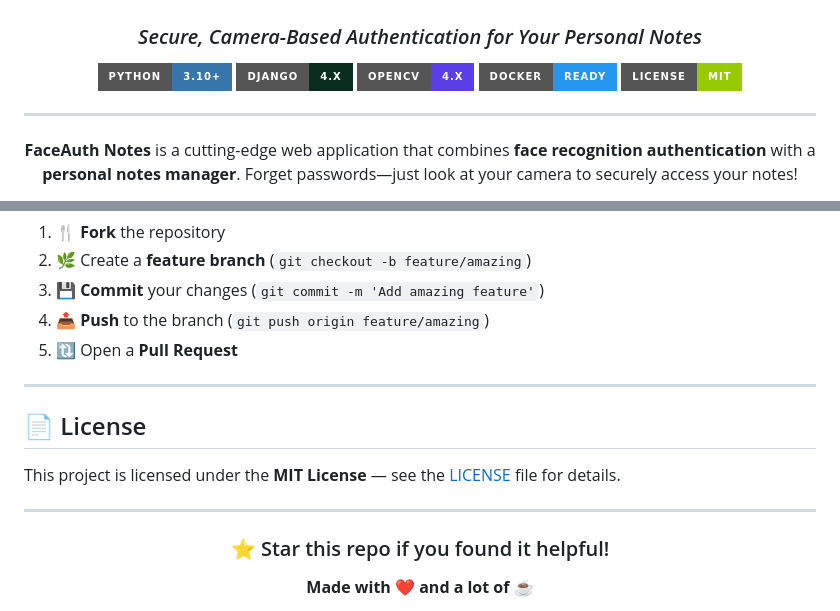
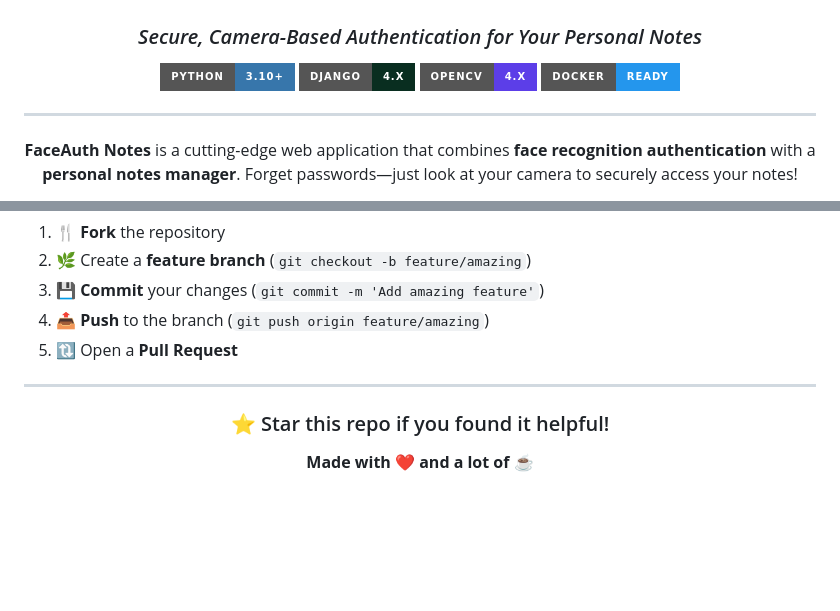
Before and after one commit to YADUNANDAN-SINGH/django-svd-face-auth, a Markdown page: README.md, 2 parts joined by grey strips. Rendered like a GitHub page; badges without logos; blank space fills up the shorter version.

Commit message:
Remove license section from README

```diff
--- a/README.md
+++ b/README.md
@@ -8,7 +8,6 @@
 [![Django](https://img.shields.io/badge/Django-4.x-092E20?style=for-the-badge&logo=django&logoColor=white)](https://djangoproject.com)
 [![OpenCV](https://img.shields.io/badge/OpenCV-4.x-5C3EE8?style=for-the-badge&logo=opencv&logoColor=white)](https://opencv.org)
 [![Docker](https://img.shields.io/badge/Docker-Ready-2496ED?style=for-the-badge&logo=docker&logoColor=white)](https://docker.com)
-[![License](https://img.shields.io/badge/License-MIT-green?style=for-the-badge)](LICENSE)
 
 ---
 
@@ -291,12 +290,6 @@ Contributions are welcome! Here's how you can help:
 
 ---
 
-## 📄 License
-
-This project is licensed under the **MIT License** — see the [LICENSE](LICENSE) file for details.
-
----
-
 <div align="center">
 
 ### ⭐ Star this repo if you found it helpful!
```
